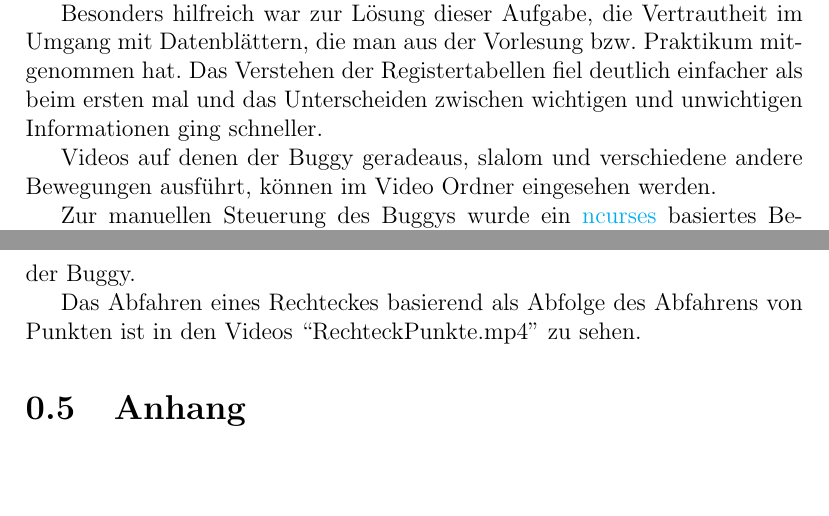
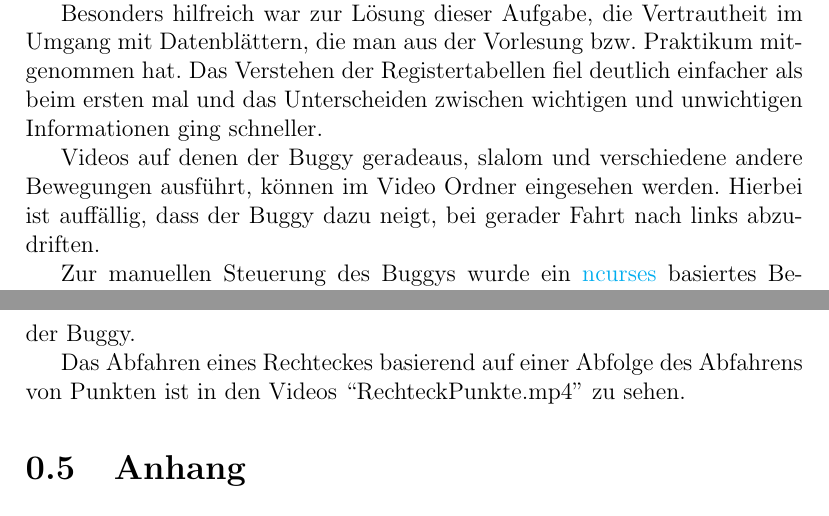
Before and after one commit to Pierrefha/ees-buggy-project, a LaTeX document (Lernportfolio.tex): two parts of pages 4 and 16 of 16, joined at a grey line, cut so that both start at the same text, the shorter picture padded with empty space. Compiled offline with pdfLaTeX.

Commit message:
Updating lernportfolio

```diff
--- a/Lernportfolio.tex
+++ b/Lernportfolio.tex
@@ -154,6 +154,8 @@ Weil der Buggy schon vor Herausgabe des Arbeitsauftrages und während der anhalt
 
   Videos auf denen der Buggy geradeaus, slalom und verschiedene andere
   Bewegungen ausführt, können im Video Ordner eingesehen werden.
+  Hierbei ist auffällig, dass der Buggy dazu neigt, bei gerader Fahrt nach links
+  abzudriften.
 
   Zur manuellen Steuerung des Buggys wurde ein
   \href{https://en.wikipedia.org/wiki/Ncurses}{ncurses} basiertes
@@ -561,7 +563,7 @@ Weil der Buggy schon vor Herausgabe des Arbeitsauftrages und während der anhalt
     er auf der rechten Seite gleiches probieren.
     Bei erfolgreicher Ankunft am Ziel stoppt der Buggy.
 
-    Das Abfahren eines Rechteckes basierend als Abfolge des Abfahrens von
+    Das Abfahren eines Rechteckes basierend auf einer Abfolge des Abfahrens von
     Punkten ist in den Videos ``RechteckPunkte.mp4'' zu sehen.
   \end{subsection}
 \end{section}
```
